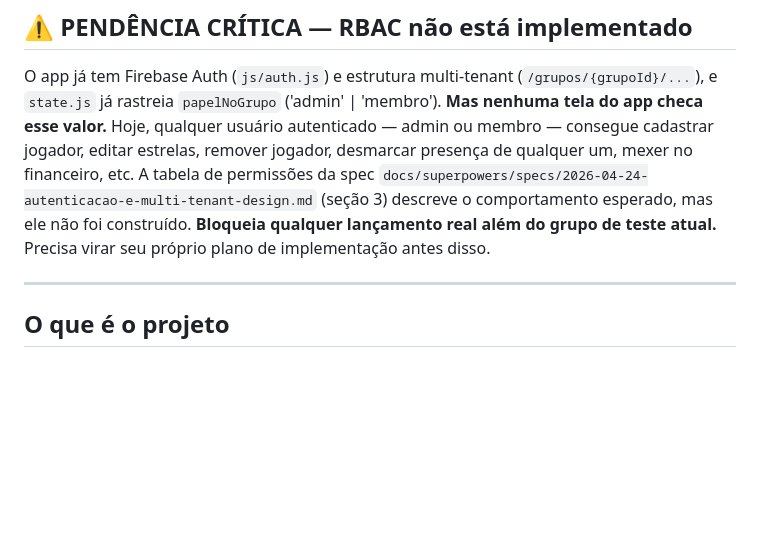
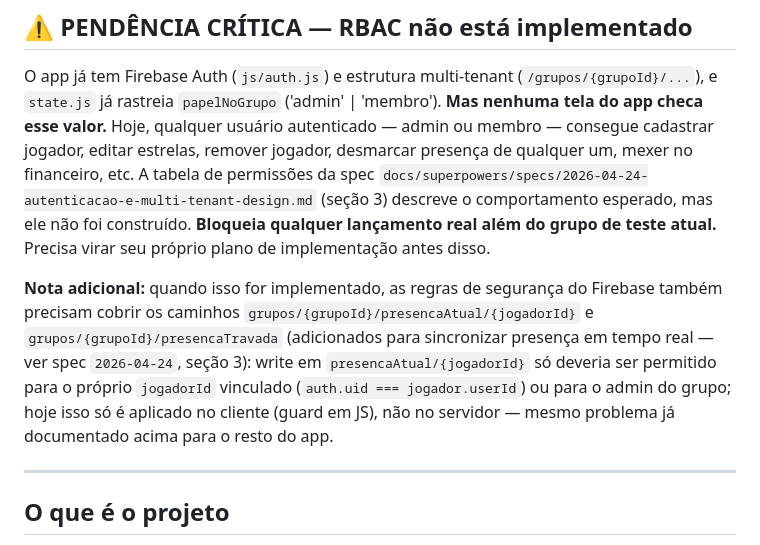
Before and after one commit to lucasrsantanna/futebol-estrelas-app, a Markdown page: CLAUDE.md, the part around the change. Rendered like a GitHub page; blank space fills up the shorter version.

Commit message:
docs: presenca sincronizada em tempo real, autocheckin com trava pos-confirmacao
Revisao da regra de presenca: membro marca/desmarca so o proprio jogador
(nao mais so-marca-nunca-desmarca); admin mantem controle total antes do
fechamento. Confirmar times trava a rodada pra todos; correcao pos-trava
e manual via Gestao. Exige presenca sincronizada via Firebase em vez de
localStorage, ja que autocheckin remoto so faz sentido com dado
compartilhado entre dispositivos. Registra pendencia de regras de
seguranca do Firebase pros novos caminhos, junto do RBAC critico ja
documentado.

```diff
--- a/CLAUDE.md
+++ b/CLAUDE.md
@@ -17,6 +17,14 @@ mexer no financeiro, etc. A tabela de permissões da spec
 descreve o comportamento esperado, mas ele não foi construído.
 **Bloqueia qualquer lançamento real além do grupo de teste atual.** Precisa virar seu
 próprio plano de implementação antes disso.
+
+**Nota adicional:** quando isso for implementado, as regras de segurança do Firebase
+também precisam cobrir os caminhos `grupos/{grupoId}/presencaAtual/{jogadorId}` e
+`grupos/{grupoId}/presencaTravada` (adicionados para sincronizar presença em tempo real —
+ver spec `2026-04-24`, seção 3): write em `presencaAtual/{jogadorId}` só deveria ser
+permitido para o próprio `jogadorId` vinculado (`auth.uid === jogador.userId`) ou para o
+admin do grupo; hoje isso só é aplicado no cliente (guard em JS), não no servidor —
+mesmo problema já documentado acima para o resto do app.
 
 ---
 
```
Also changed, not shown: 1 other file.
